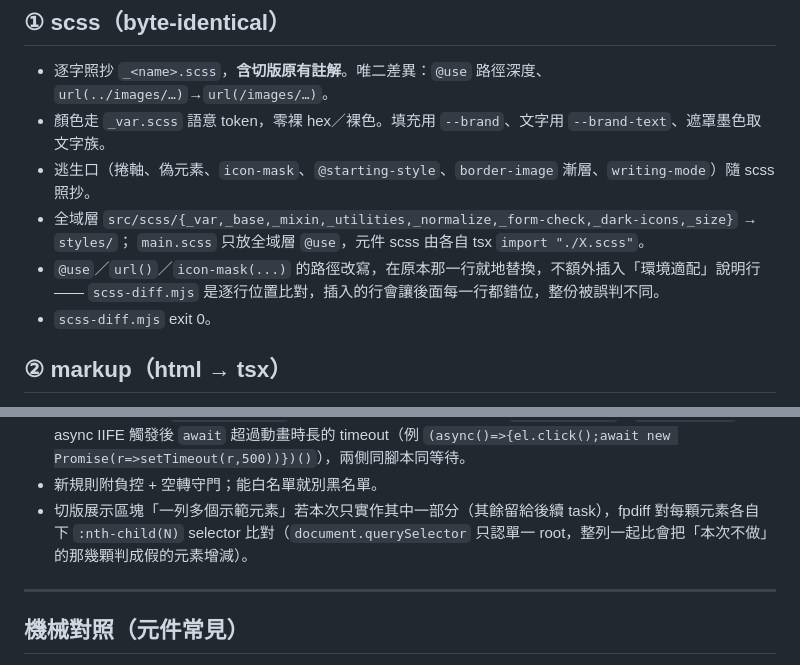
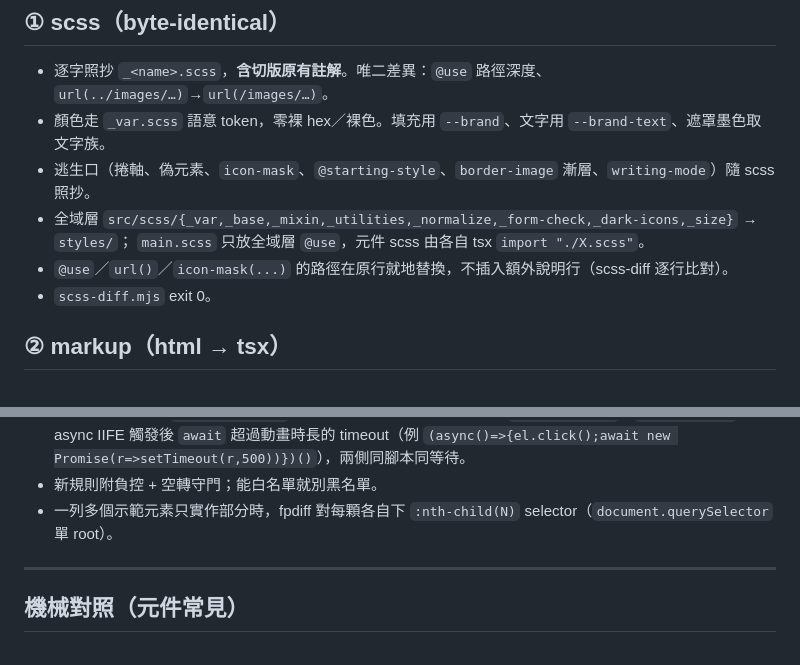
Before and after one commit to shawnshen1206/gufofaq-frontend-11ty, a Markdown page: REACT-CONVERSION.md, 2 parts joined by grey strips. GitHub-like rendering.

Commit message:
docs: 收緊 Button 律的反面後果敘述——規則只寫該怎麼做
§① 路徑就地改寫、§⑥ demo 列 :nth-child 逐顆比：砍掉「否則會錯位/判成假增減」的反面後果，
只留規則本身 + 最必要的一句技術約束。

Co-Authored-By: Claude Opus 4.8 <noreply@anthropic.com>

```diff
--- a/REACT-CONVERSION.md
+++ b/REACT-CONVERSION.md
@@ -25,8 +25,7 @@
 - 逃生口（捲軸、偽元素、`icon-mask`、`@starting-style`、`border-image` 漸層、`writing-mode`）隨 scss 照抄。
 - 全域層 `src/scss/{_var,_base,_mixin,_utilities,_normalize,_form-check,_dark-icons,_size}` → `styles/`；
   `main.scss` 只放全域層 `@use`，元件 scss 由各自 tsx `import "./X.scss"`。
-- `@use`／`url()`／`icon-mask(...)` 的路徑改寫，在原本那一行就地替換，不額外插入「環境適配」說明行——
-  `scss-diff.mjs` 是逐行位置比對，插入的行會讓後面每一行都錯位，整份被誤判不同。
+- `@use`／`url()`／`icon-mask(...)` 的路徑在原行就地替換，不插入額外說明行（scss-diff 逐行比對）。
 - `scss-diff.mjs` exit 0。
 
 ## ② markup（html → tsx）
@@ -84,9 +83,7 @@
 - WAAPI 動畫（如 `useSlideToggle` 300ms slide）open-state 截圖：`--legacy-eval`／`--react-eval` 用 async IIFE
   觸發後 `await` 超過動畫時長的 timeout（例 `(async()=>{el.click();await new Promise(r=>setTimeout(r,500))})()`），兩側同腳本同等待。
 - 新規則附負控 + 空轉守門；能白名單就別黑名單。
-- 切版展示區塊「一列多個示範元素」若本次只實作其中一部分（其餘留給後續 task），fpdiff 對每顆元素各自
-  下 `:nth-child(N)` selector 比對（`document.querySelector` 只認單一 root，整列一起比會把「本次不做」
-  的那幾顆判成假的元素增減）。
+- 一列多個示範元素只實作部分時，fpdiff 對每顆各自下 `:nth-child(N)` selector（`document.querySelector` 單 root）。
 
 ---
 
```
